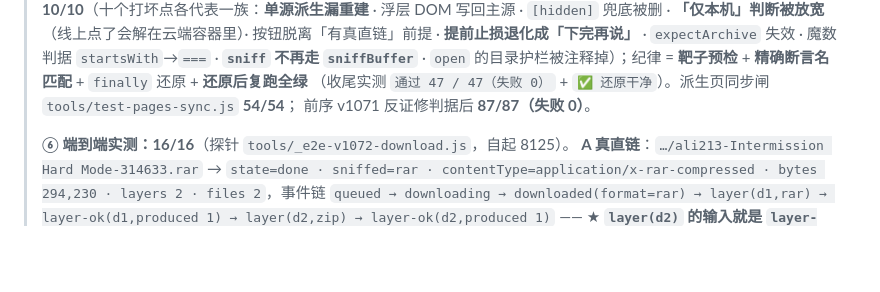
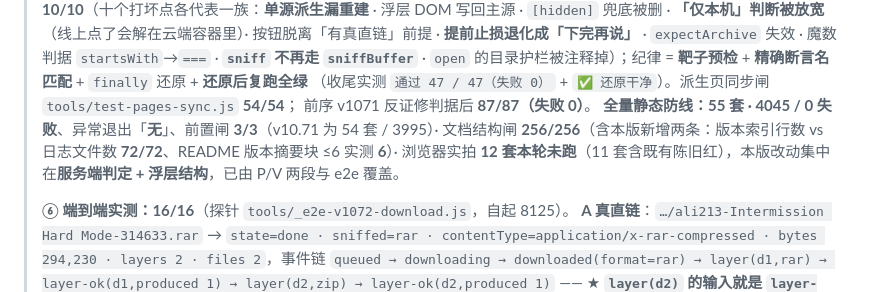
Before and after one commit to A13612812330/game-aggregator, a Markdown page: README.md, the part around the change. GitHub-like rendering; blank space fills up the shorter version.

Commit message:
docs(v10.72): 补全量静态防线实测成绩（55 套 · 4045/0 · 前置闸 3/3 · 文档结构闸 256/256）

```diff
--- a/README.md
+++ b/README.md
@@ -934,6 +934,9 @@ python tools/clean-excel.py       # 读 E:/新建文件夹/基础测试数据.xl
 > **`sniff` 不再走 `sniffBuffer`** · `open` 的目录护栏被注释掉）；纪律 = **靶子预检** + **精确断言名匹配** + `finally` 还原 + **还原后复跑全绿**
 > （收尾实测 `通过 47 / 47（失败 0）` + `✅ 还原干净`）。派生页同步闸 `tools/test-pages-sync.js` **54/54**；
 > 前序 v1071 反证修判据后 **87/87（失败 0）**。
+> **全量静态防线：55 套 · 4045 / 0 失败**、异常退出「**无**」、前置闸 **3/3**（v10.71 为 54 套 / 3995）·
+> 文档结构闸 **256/256**（含本版新增两条：版本索引行数 vs 日志文件数 **72/72**、README 版本摘要块 ≤6 实测 **6**）·
+> 浏览器实拍 **12 套本轮未跑**（11 套含既有陈旧红），本版改动集中在**服务端判定 + 浮层结构**，已由 P/V 两段与 e2e 覆盖。
 >
 > **⑥ 端到端实测：16/16**（探针 `tools/_e2e-v1072-download.js`，自起 8125）。
 > **A 真直链**：`…/ali213-Intermission Hard Mode-314633.rar` → `state=done · sniffed=rar ·
```
Also changed, not shown: docs/versions/README.md (+1 -1 lines), docs/versions/v10.72.md (+5 -0 lines).
